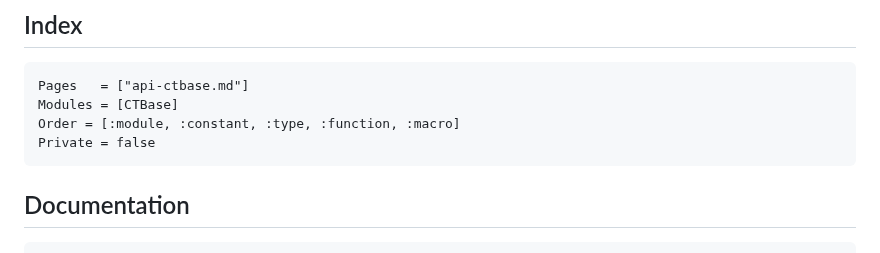
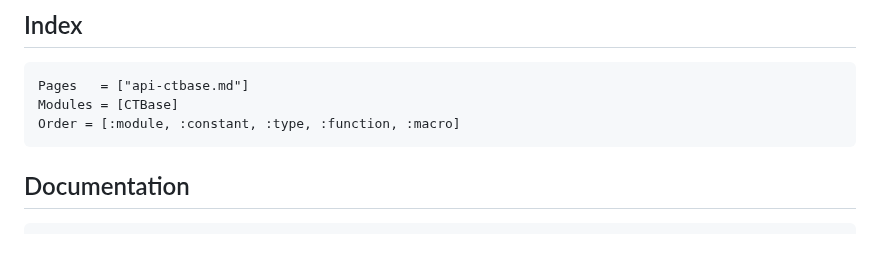
Before and after one commit to control-toolbox/CTDirect.jl, a Markdown page: docs/src/api-ctbase.md, the part around the change. GitHub-like rendering.

````diff
--- a/docs/src/api-ctbase.md
+++ b/docs/src/api-ctbase.md
@@ -9,7 +9,6 @@ For more details about `CTBase.jl` package, see the [documentation](https://cont
 Pages   = ["api-ctbase.md"]
 Modules = [CTBase]
 Order = [:module, :constant, :type, :function, :macro]
-Private = false
 ```
 
 ## Documentation
````
Also changed, not shown: docs/src/api.md (+0 -1 lines), docs/src/optimization.md (deleted, +0 -2 lines), docs/src/rk.md (deleted, +0 -2 lines), docs/src/solve-options.md (deleted, +0 -4 lines), docs/src/tutorial.md (added, +129 -0 lines), docs/src/assets/goddard.png (added), 7 other files.
